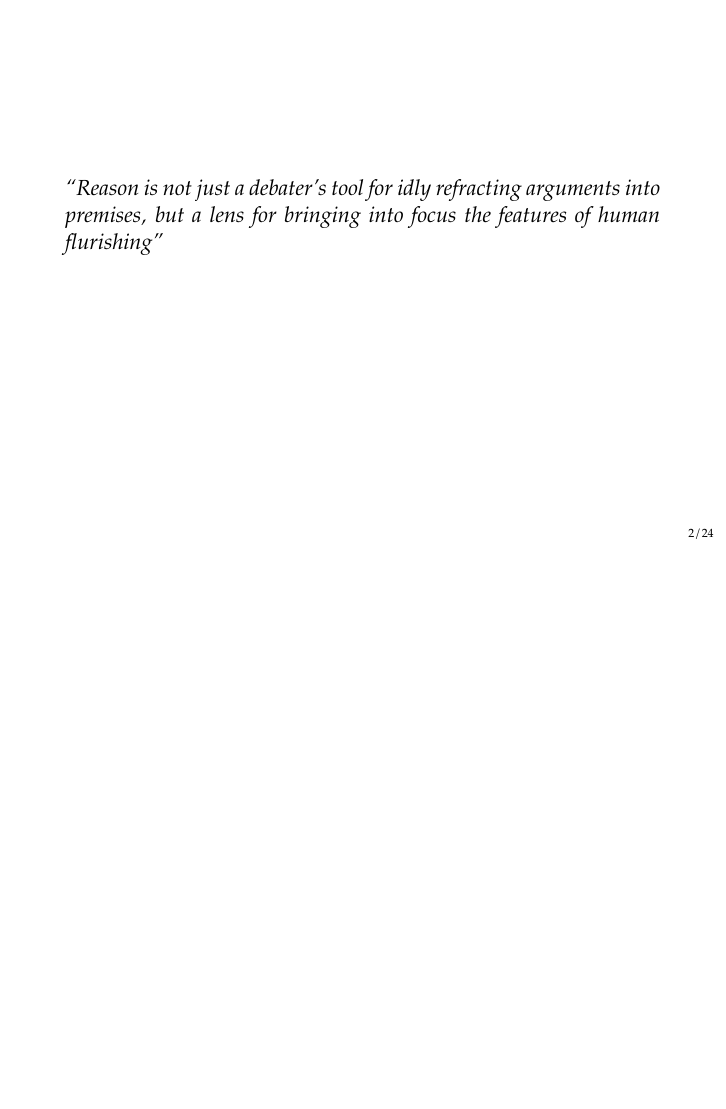
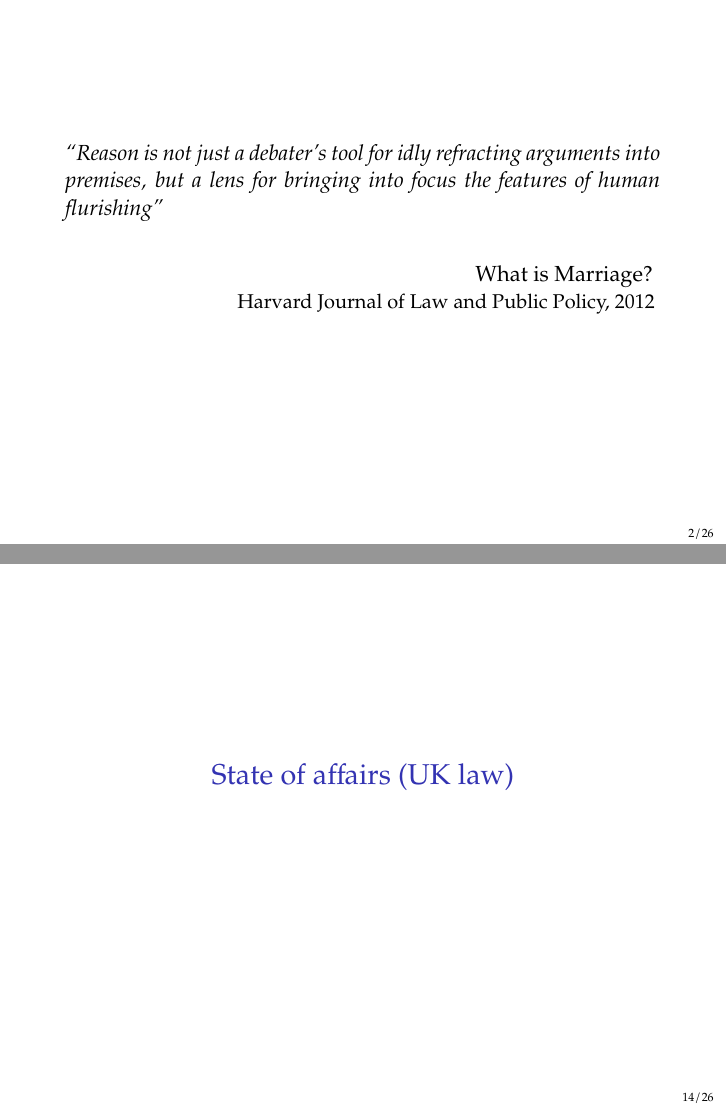
Before and after one commit to DominicJones/presentations, LaTeX slides (what-is-marriage/slides.tex): page 2 of 24 before the commit and pages 2 and 14 of 26 after it, the two joined at a grey line, the shorter picture padded with empty space. Compiled offline with pdfLaTeX.

Commit message:
Add files via upload

```diff
--- a/what-is-marriage/slides.tex
+++ b/what-is-marriage/slides.tex
@@ -113,7 +113,11 @@
   \begin{quote}
     ``Reason is not just a debater's tool for idly refracting arguments into premises, but a lens for bringing into focus the features of human flurishing''
   \end{quote}
-      %% \hspace*{10cm}{p287}
+
+  ~
+
+  \hspace*{8cm}{What is Marriage?}
+  \hspace*{3.8cm}{\small{Harvard Journal of Law and Public Policy, 2012}}
 \end{frame}
 
 
@@ -258,6 +262,39 @@ Ordinary friendship does not affect the political common good in structured ways
 \end{frame}
 
 
+\section{State of affairs (UK law)}
+
+
+\begin{frame}[plain]
+  \begin{columns}[T] % align columns
+    %% \begin{column}{0.3\textwidth}
+    %% \end{column}%
+    %% \hfill%
+    \begin{column}{0.7\textwidth}
+      \begin{figure}[H]
+        \centering
+        \includegraphics[width=0.99\textwidth]{marriage-uk}
+      \end{figure}
+    \end{column}%
+  \end{columns}
+\end{frame}
+
+
+\begin{frame}[plain]
+  \begin{columns}[T] % align columns
+    %% \begin{column}{0.3\textwidth}
+    %% \end{column}%
+    %% \hfill%
+    \begin{column}{0.7\textwidth}
+      \begin{figure}[H]
+        \centering
+        \includegraphics[width=0.99\textwidth]{annul-uk}
+      \end{figure}
+    \end{column}%
+  \end{columns}
+\end{frame}
+
+
 \section{Organic bodily union}
 
 
```
Also changed, not shown: what-is-marriage/annul-uk.png (added), what-is-marriage/marriage-uk.png (added), what-is-marriage/slides.tex (28 more changed lines).
